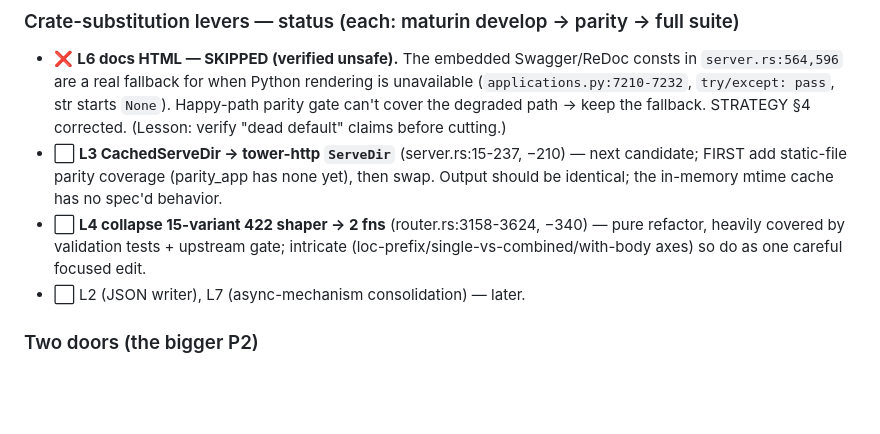
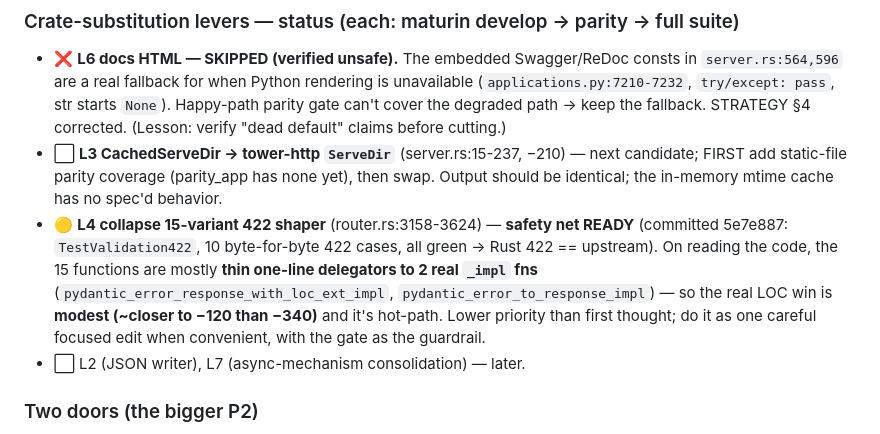
Before and after one commit to bevenky/fastapi-turbo, a Markdown page: TRACKER.md, the part around the change. Rendered like a GitHub page; blank space fills up the shorter version.

Commit message:
P2: L4 safety net ready; re-scope L4 win as modest (thin delegators)
422 byte-for-byte parity now committed, so L4 (collapse the Rust 422 shaper) is
unblocked. But reading the code shows the 15 functions are mostly one-line
delegators to 2 real _impl fns, so the real LOC win is ~-120 not -340 — lower
priority. Records corpus-expansion progress (docs+422, 107->123) and remaining
corpus gaps before the dispatcher deletion.

```diff
--- a/TRACKER.md
+++ b/TRACKER.md
@@ -95,9 +95,13 @@ adopt + extend.
 - ⬜ **L3 CachedServeDir → tower-http `ServeDir`** (server.rs:15-237, −210) — next
   candidate; FIRST add static-file parity coverage (parity_app has none yet), then
   swap. Output should be identical; the in-memory mtime cache has no spec'd behavior.
-- ⬜ **L4 collapse 15-variant 422 shaper → 2 fns** (router.rs:3158-3624, −340) —
-  pure refactor, heavily covered by validation tests + upstream gate; intricate
-  (loc-prefix/single-vs-combined/with-body axes) so do as one careful focused edit.
+- 🟡 **L4 collapse 15-variant 422 shaper** (router.rs:3158-3624) — **safety net
+  READY** (committed 5e7e887: `TestValidation422`, 10 byte-for-byte 422 cases, all
+  green → Rust 422 == upstream). On reading the code, the 15 functions are mostly
+  **thin one-line delegators to 2 real `_impl` fns** (`pydantic_error_response_with_loc_ext_impl`,
+  `pydantic_error_to_response_impl`) — so the real LOC win is **modest (~closer to
+  −120 than −340)** and it's hot-path. Lower priority than first thought; do it as
+  one careful focused edit when convenient, with the gate as the guardrail.
 - ⬜ L2 (JSON writer), L7 (async-mechanism consolidation) — later.
 
 ### Two doors (the bigger P2)
```
